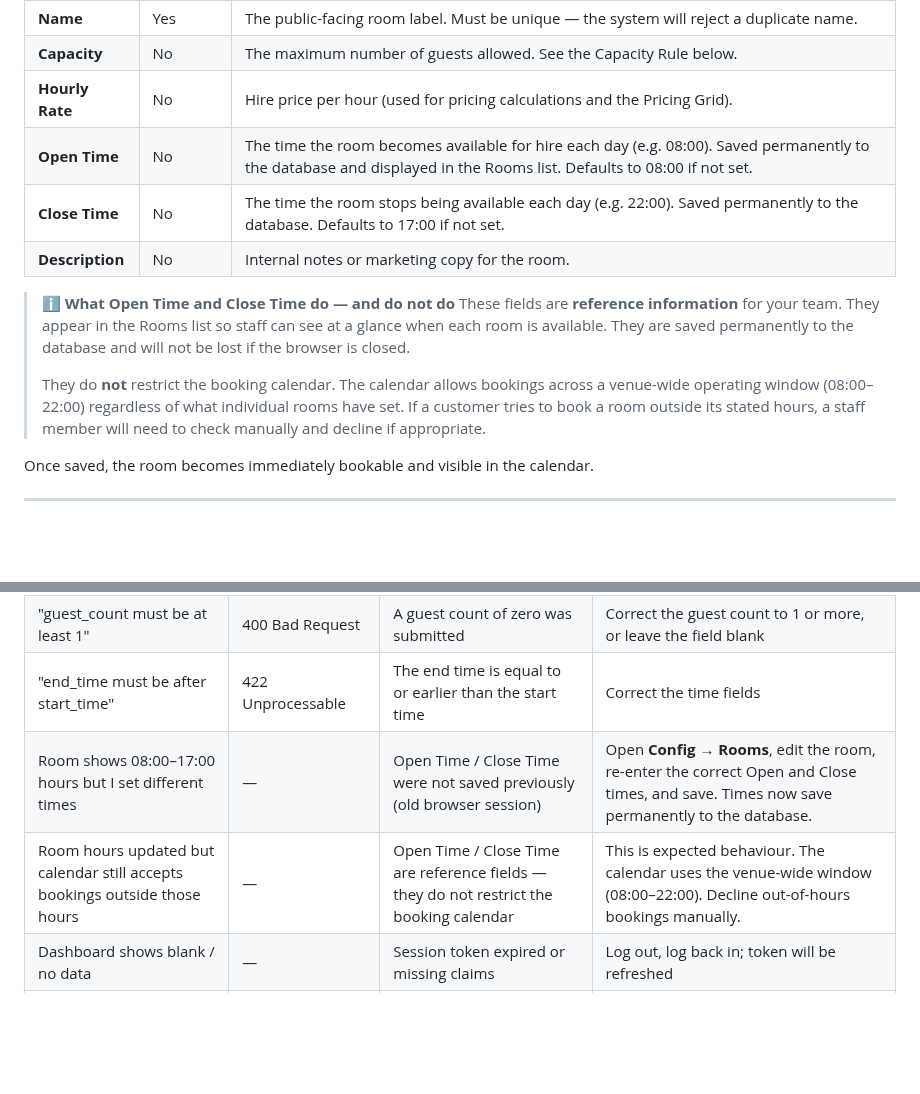
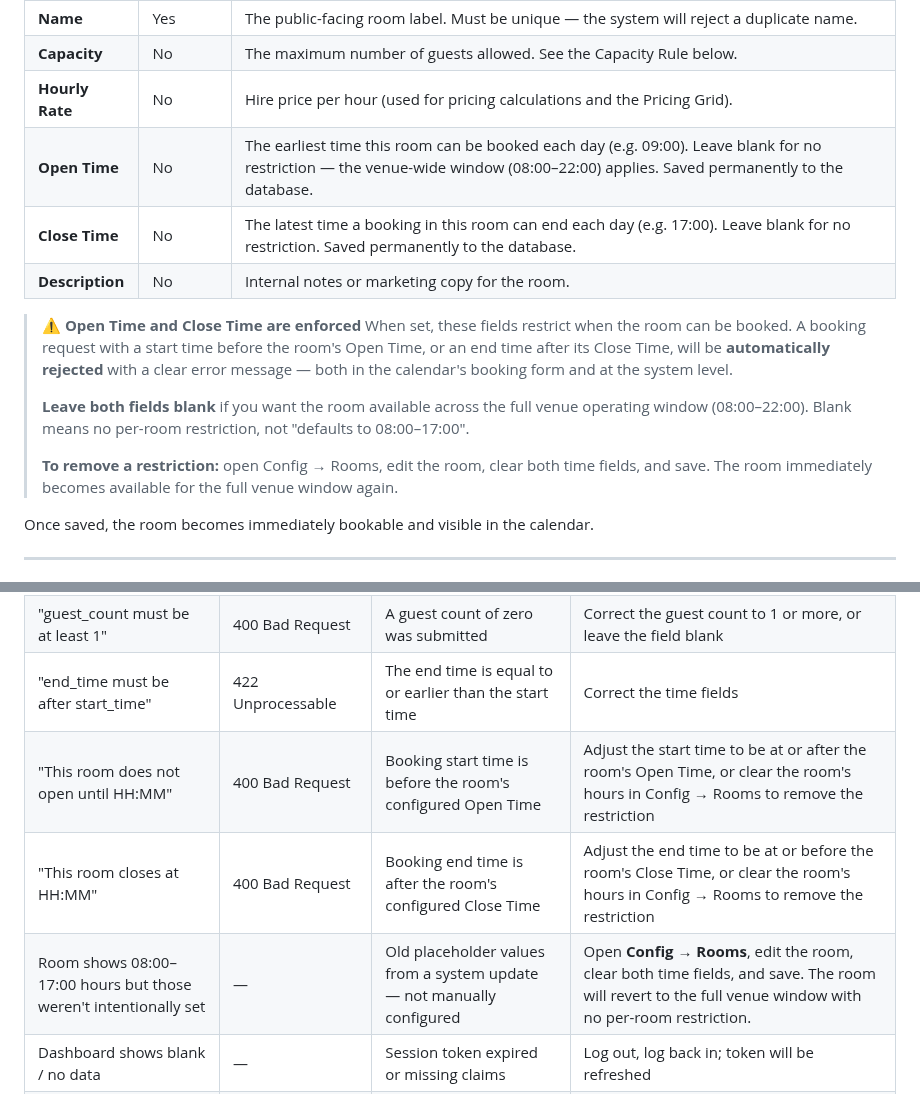
Before and after one commit to AndyJay72/VenueDesk, a Markdown page: venuedesk-api/VENUEDESK_ADMIN_GUIDE.md, 2 parts joined by grey strips. Drawn GitHub-style; blank space fills up the shorter version.

```diff
--- a/venuedesk-api/VENUEDESK_ADMIN_GUIDE.md
+++ b/venuedesk-api/VENUEDESK_ADMIN_GUIDE.md
@@ -41,14 +41,16 @@ To create a room on the platform, navigate to the **Config Manager** in the dash
 | **Name** | Yes | The public-facing room label. Must be unique — the system will reject a duplicate name. |
 | **Capacity** | No | The maximum number of guests allowed. See the Capacity Rule below. |
 | **Hourly Rate** | No | Hire price per hour (used for pricing calculations and the Pricing Grid). |
-| **Open Time** | No | The time the room becomes available for hire each day (e.g. 08:00). Saved permanently to the database and displayed in the Rooms list. Defaults to 08:00 if not set. |
-| **Close Time** | No | The time the room stops being available each day (e.g. 22:00). Saved permanently to the database. Defaults to 17:00 if not set. |
+| **Open Time** | No | The earliest time this room can be booked each day (e.g. 09:00). Leave blank for no restriction — the venue-wide window (08:00–22:00) applies. Saved permanently to the database. |
+| **Close Time** | No | The latest time a booking in this room can end each day (e.g. 17:00). Leave blank for no restriction. Saved permanently to the database. |
 | **Description** | No | Internal notes or marketing copy for the room. |
 
-> **ℹ️ What Open Time and Close Time do — and do not do**
-> These fields are **reference information** for your team. They appear in the Rooms list so staff can see at a glance when each room is available. They are saved permanently to the database and will not be lost if the browser is closed.
+> **⚠️ Open Time and Close Time are enforced**
+> When set, these fields restrict when the room can be booked. A booking request with a start time before the room's Open Time, or an end time after its Close Time, will be **automatically rejected** with a clear error message — both in the calendar's booking form and at the system level.
 >
-> They do **not** restrict the booking calendar. The calendar allows bookings across a venue-wide operating window (08:00–22:00) regardless of what individual rooms have set. If a customer tries to book a room outside its stated hours, a staff member will need to check manually and decline if appropriate.
+> **Leave both fields blank** if you want the room available across the full venue operating window (08:00–22:00). Blank means no per-room restriction, not "defaults to 08:00–17:00".
+>
+> **To remove a restriction:** open Config → Rooms, edit the room, clear both time fields, and save. The room immediately becomes available for the full venue window again.
 
 Once saved, the room becomes immediately bookable and visible in the calendar.
 
@@ -267,8 +269,9 @@ Use this table when staff report errors during booking or when the dashboard sho
 | "Booking duration exceeds maximum allowed limit of 90 days" | 400 Bad Request | The date range spans more than 90 consecutive days | Break the booking into multiple shorter blocks (see The 90-Day Shield) |
 | "guest_count must be at least 1" | 400 Bad Request | A guest count of zero was submitted | Correct the guest count to 1 or more, or leave the field blank |
 | "end_time must be after start_time" | 422 Unprocessable | The end time is equal to or earlier than the start time | Correct the time fields |
-| Room shows 08:00–17:00 hours but I set different times | — | Open Time / Close Time were not saved previously (old browser session) | Open **Config → Rooms**, edit the room, re-enter the correct Open and Close times, and save. Times now save permanently to the database. |
-| Room hours updated but calendar still accepts bookings outside those hours | — | Open Time / Close Time are reference fields — they do not restrict the booking calendar | This is expected behaviour. The calendar uses the venue-wide window (08:00–22:00). Decline out-of-hours bookings manually. |
+| "This room does not open until HH:MM" | 400 Bad Request | Booking start time is before the room's configured Open Time | Adjust the start time to be at or after the room's Open Time, or clear the room's hours in Config → Rooms to remove the restriction |
+| "This room closes at HH:MM" | 400 Bad Request | Booking end time is after the room's configured Close Time | Adjust the end time to be at or before the room's Close Time, or clear the room's hours in Config → Rooms to remove the restriction |
+| Room shows 08:00–17:00 hours but those weren't intentionally set | — | Old placeholder values from a system update — not manually configured | Open **Config → Rooms**, edit the room, clear both time fields, and save. The room will revert to the full venue window with no per-room restriction. |
 | Dashboard shows blank / no data | — | Session token expired or missing claims | Log out, log back in; token will be refreshed |
 | Booking form rejects a valid UUID | 400 Bad Request | Malformed ID in the request | Reload the page and re-select the customer/room from the dropdown |
 
```
Also changed, not shown: CLAUDE.md (+38 -11 lines), venuedesk-api/CLAUDE.md (+5 -5 lines).
